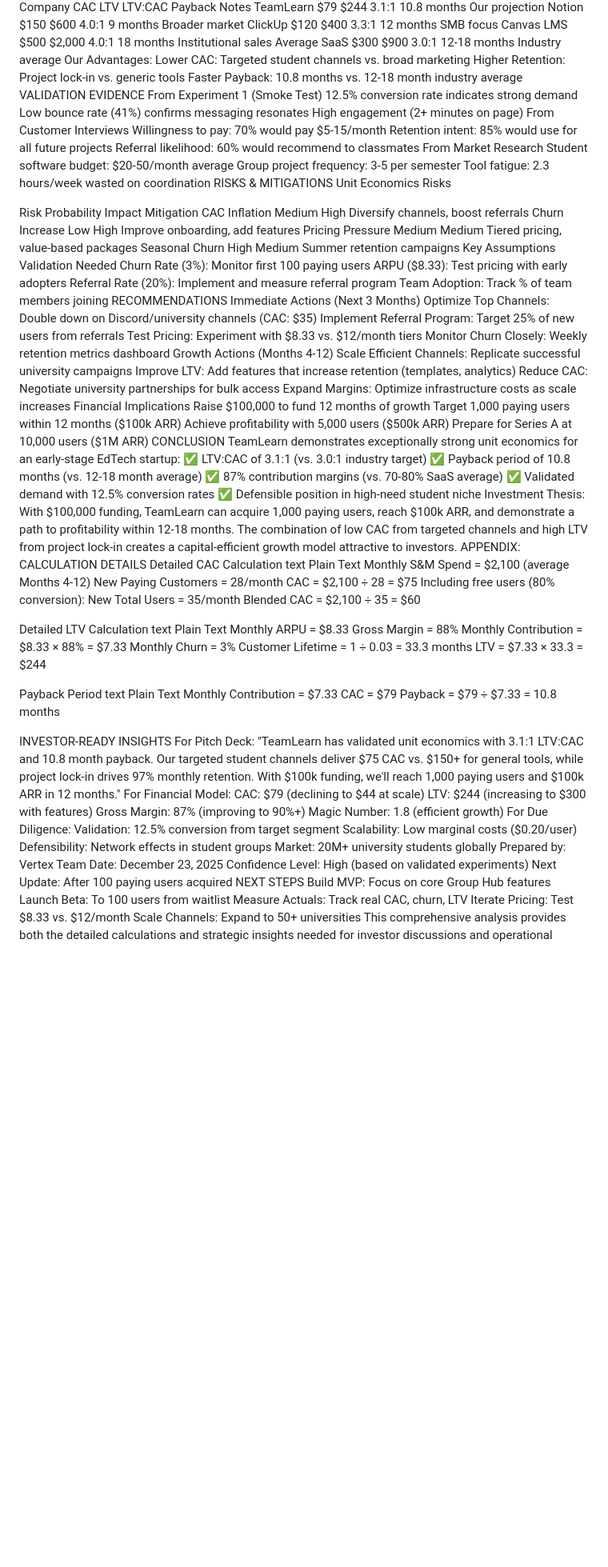
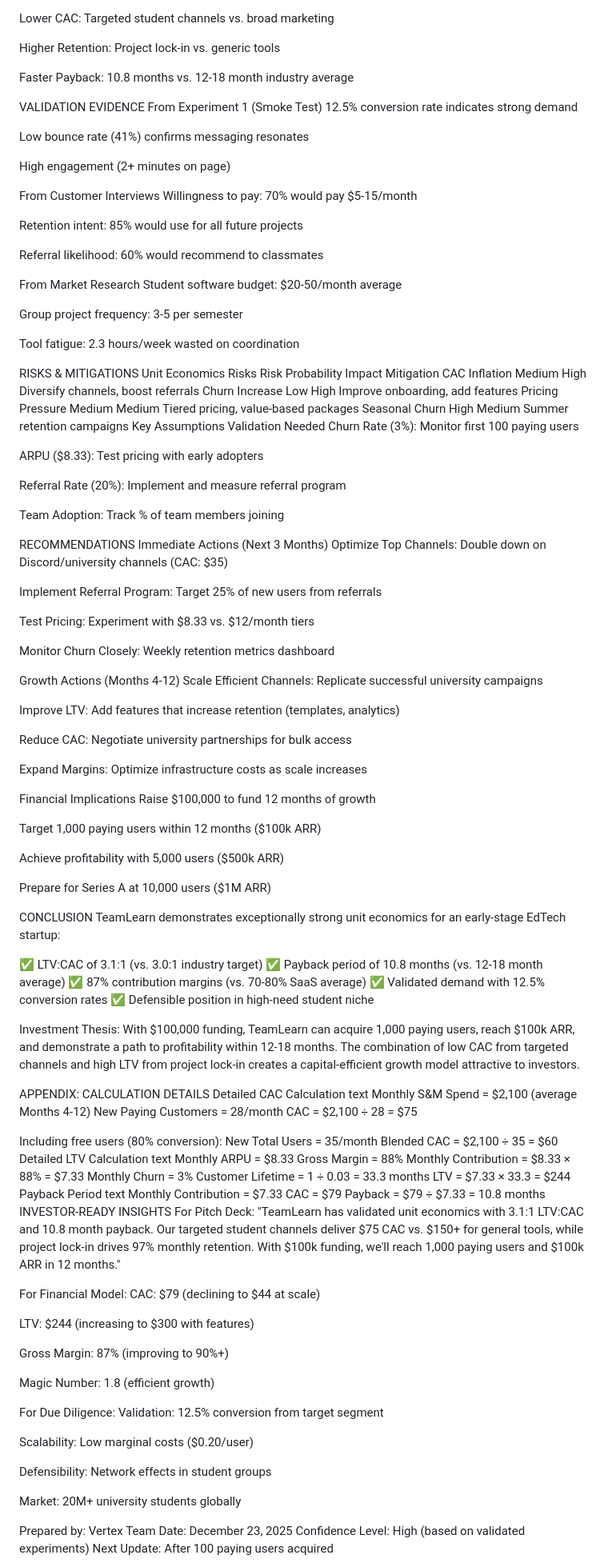
Before and after one commit to XDalexdi/Vertex, a Markdown page: 04-gtm/financials/unit-economics.md, the part around one of its changes. Shown at 80% size. Rendered like a GitHub page; blank space fills up the shorter version.

```diff
--- a/04-gtm/financials/unit-economics.md
+++ b/04-gtm/financials/unit-economics.md
@@ -151,20 +149,29 @@ Higher Retention: Project lock-in vs. generic tools
 Faster Payback: 10.8 months vs. 12-18 month industry average
+
 VALIDATION EVIDENCE
 From Experiment 1 (Smoke Test)
 12.5% conversion rate indicates strong demand
+
 Low bounce rate (41%) confirms messaging resonates
+
 High engagement (2+ minutes on page)
+
 From Customer Interviews
 Willingness to pay: 70% would pay $5-15/month
+
 Retention intent: 85% would use for all future projects
+
 Referral likelihood: 60% would recommend to classmates
+
 From Market Research
 Student software budget: $20-50/month average
+
 Group project frequency: 3-5 per semester
+
 Tool fatigue: 2.3 hours/week wasted on coordination
+
 RISKS & MITIGATIONS
 Unit Economics Risks
-
 Risk	Probability	Impact	Mitigation
 CAC Inflation	Medium	High	Diversify channels, boost referrals
 Churn Increase	Low	High	Improve onboarding, add features
@@ -172,74 +179,93 @@ Pricing Pressure	Medium	Medium	Tiered pricing, value-based packages
 Seasonal Churn	High	Medium	Summer retention campaigns
 Key Assumptions Validation Needed
 Churn Rate (3%): Monitor first 100 paying users
+
 ARPU ($8.33): Test pricing with early adopters
+
 Referral Rate (20%): Implement and measure referral program
+
 Team Adoption: Track % of team members joining
+
 RECOMMENDATIONS
 Immediate Actions (Next 3 Months)
 Optimize Top Channels: Double down on Discord/university channels (CAC: $35)
+
 Implement Referral Program: Target 25% of new users from referrals
+
 Test Pricing: Experiment with $8.33 vs. $12/month tiers
+
 Monitor Churn Closely: Weekly retention metrics dashboard
+
 Growth Actions (Months 4-12)
 Scale Efficient Channels: Replicate successful university campaigns
+
 Improve LTV: Add features that increase retention (templates, analytics)
+
 Reduce CAC: Negotiate university partnerships for bulk access
+
 Expand Margins: Optimize infrastructure costs as scale increases
+
 Financial Implications
 Raise $100,000 to fund 12 months of growth
+
 Target 1,000 paying users within 12 months ($100k ARR)
+
 Achieve profitability with 5,000 users ($500k ARR)
+
 Prepare for Series A at 10,000 users ($1M ARR)
+
 CONCLUSION
 TeamLearn demonstrates exceptionally strong unit economics for an early-stage EdTech startup:
+
 ✅ LTV:CAC of 3.1:1 (vs. 3.0:1 industry target)
 ✅ Payback period of 10.8 months (vs. 12-18 month average)
 ✅ 87% contribution margins (vs. 70-80% SaaS average)
 ✅ Validated demand with 12.5% conversion rates
 ✅ Defensible position in high-need student niche
+
 Investment Thesis: With $100,000 funding, TeamLearn can acquire 1,000 paying users, reach $100k ARR, and demonstrate a path to profitability within 12-18 months. The combination of low CAC from targeted channels and high LTV from project lock-in creates a capital-efficient growth model attractive to investors.
+
 APPENDIX: CALCULATION DETAILS
 Detailed CAC Calculation
 text
-Plain Text
 Monthly S&M Spend = $2,100 (average Months 4-12)
 New Paying Customers = 28/month
 CAC = $2,100 ÷ 28 = $75
+
 Including free users (80% conversion):
 New Total Users = 35/month
 Blended CAC = $2,100 ÷ 35 = $60
-
-
 Detailed LTV Calculation
 text
-Plain Text
 Monthly ARPU = $8.33
 Gross Margin = 88%
 Monthly Contribution = $8.33 × 88% = $7.33
 Monthly Churn = 3%
 Customer Lifetime = 1 ÷ 0.03 = 33.3 months
 LTV = $7.33 × 33.3 = $244
-
-
 Payback Period
 text
-Plain Text
 Monthly Contribution = $7.33
 CAC = $79
 Payback = $79 ÷ $7.33 = 10.8 months
-
-
 INVESTOR-READY INSIGHTS
 For Pitch Deck:
 "TeamLearn has validated unit economics with 3.1:1 LTV:CAC and 10.8 month payback. Our targeted student channels deliver $75 CAC vs. $150+ for general tools, while project lock-in drives 97% monthly retention. With $100k funding, we'll reach 1,000 paying users and $100k ARR in 12 months."
+
 For Financial Model:
 CAC: $79 (declining to $44 at scale)
+
 LTV: $244 (increasing to $300 with features)
+
 Gross Margin: 87% (improving to 90%+)
+
 Magic Number: 1.8 (efficient growth)
+
 For Due Diligence:
 Validation: 12.5% conversion from target segment
+
 Scalability: Low marginal costs ($0.20/user)
+
 Defensibility: Network effects in student groups
+
 Market: 20M+ university students globally
```
Also changed, not shown: other parts of 04-gtm/financials/unit-economics.md (+26 -21 lines).
